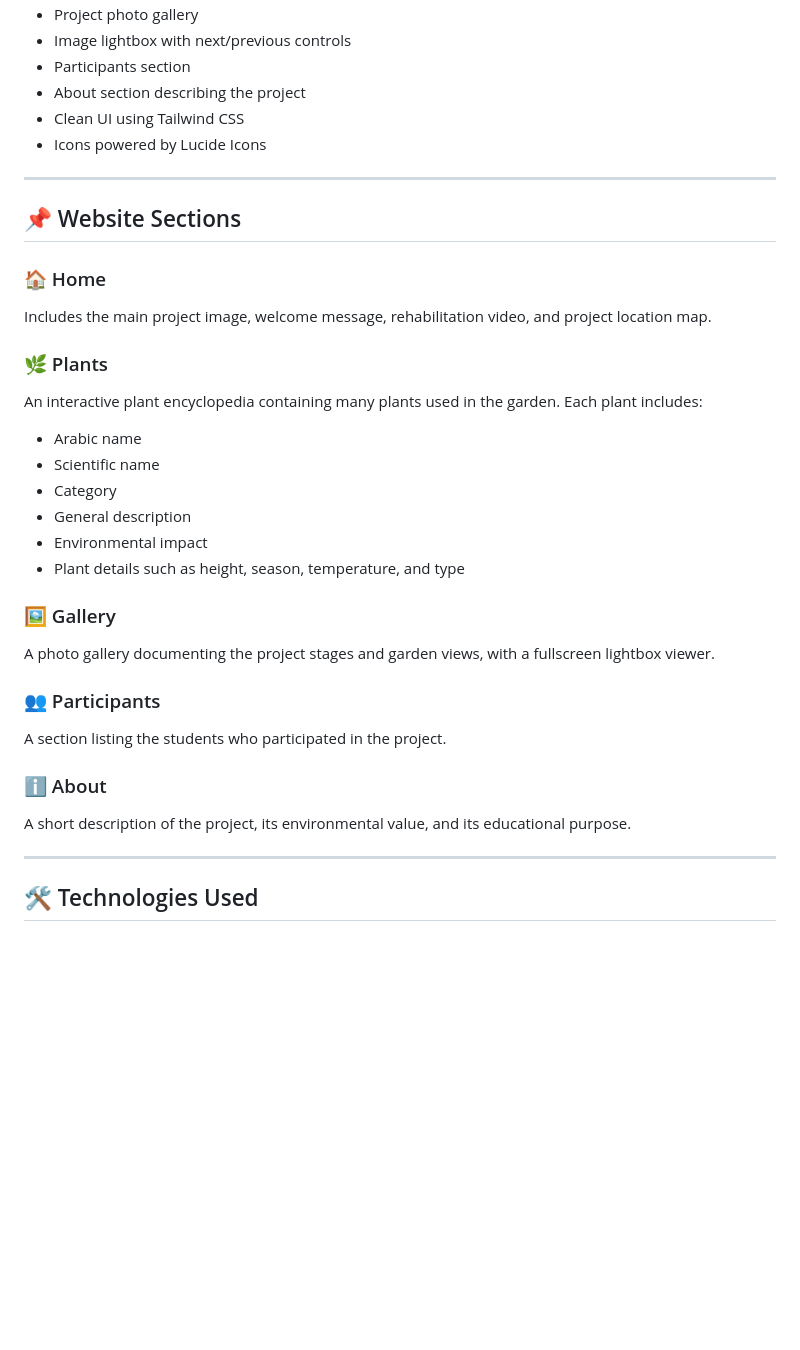
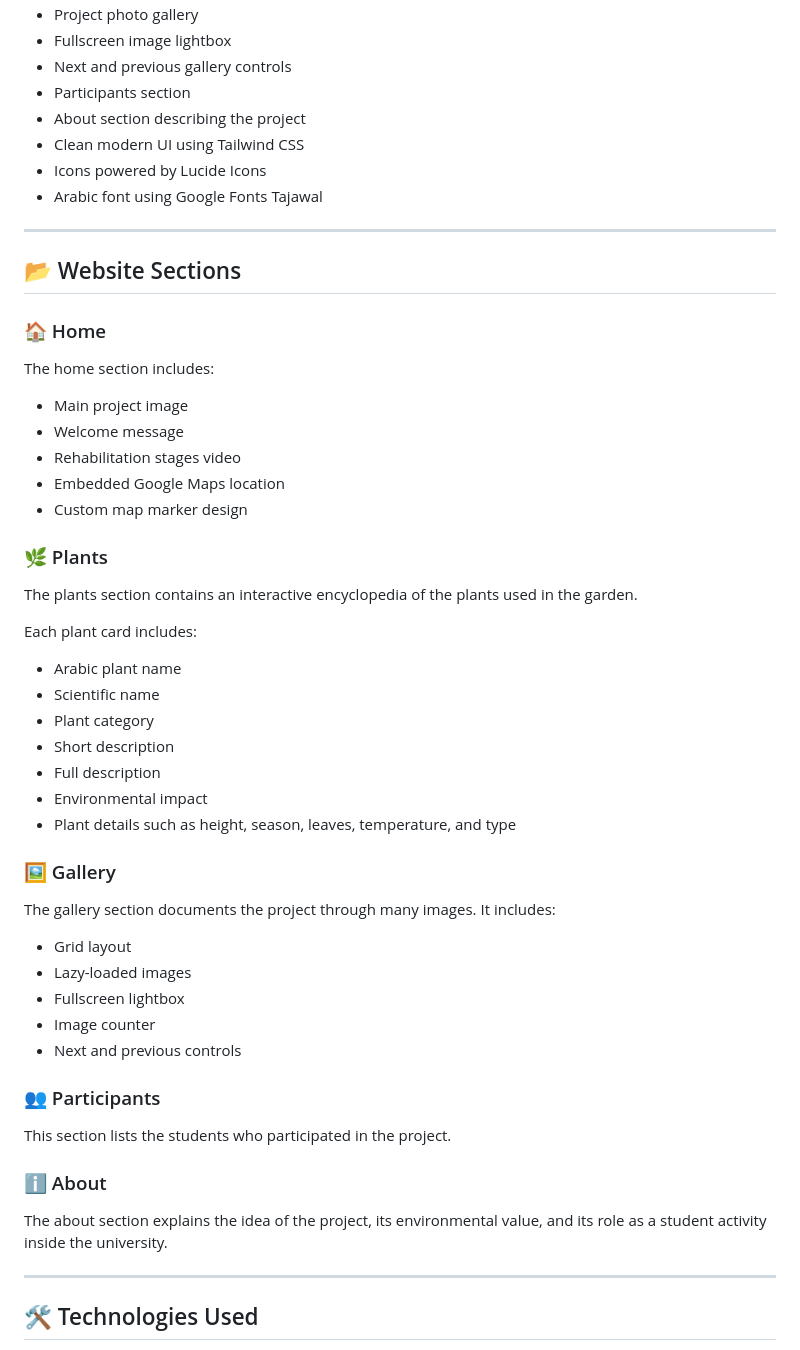
Before and after one commit to bilalcodes1/Garden, a Markdown page: README.md, the part around one of its changes. Rendered like a GitHub page; blank space fills up the shorter version.

```diff
--- a/README.md
+++ b/README.md
@@ -32,40 +75,57 @@ The project was designed and developed by:
 * Project photo gallery
-* Image lightbox with next/previous controls
+* Fullscreen image lightbox
+* Next and previous gallery controls
 * Participants section
 * About section describing the project
-* Clean UI using Tailwind CSS
+* Clean modern UI using Tailwind CSS
 * Icons powered by Lucide Icons
+* Arabic font using Google Fonts Tajawal
 
 ---
 
-## 📌 Website Sections
+## 📂 Website Sections
 
 ### 🏠 Home
 
-Includes the main project image, welcome message, rehabilitation video, and project location map.
+The home section includes:
+
+* Main project image
+* Welcome message
+* Rehabilitation stages video
+* Embedded Google Maps location
+* Custom map marker design
 
 ### 🌿 Plants
 
-An interactive plant encyclopedia containing many plants used in the garden. Each plant includes:
+The plants section contains an interactive encyclopedia of the plants used in the garden.
 
-* Arabic name
+Each plant card includes:
+
+* Arabic plant name
 * Scientific name
-* Category
-* General description
+* Plant category
+* Short description
+* Full description
 * Environmental impact
-* Plant details such as height, season, temperature, and type
+* Plant details such as height, season, leaves, temperature, and type
 
 ### 🖼️ Gallery
 
-A photo gallery documenting the project stages and garden views, with a fullscreen lightbox viewer.
+The gallery section documents the project through many images. It includes:
+
+* Grid layout
+* Lazy-loaded images
+* Fullscreen lightbox
+* Image counter
+* Next and previous controls
 
 ### 👥 Participants
 
-A section listing the students who participated in the project.
+This section lists the students who participated in the project.
 
 ### ℹ️ About
 
-A short description of the project, its environmental value, and its educational purpose.
+The about section explains the idea of the project, its environmental value, and its role as a student activity inside the university.
 
 ---
 
```
Also changed, not shown: other parts of README.md (+85 -63 lines).
